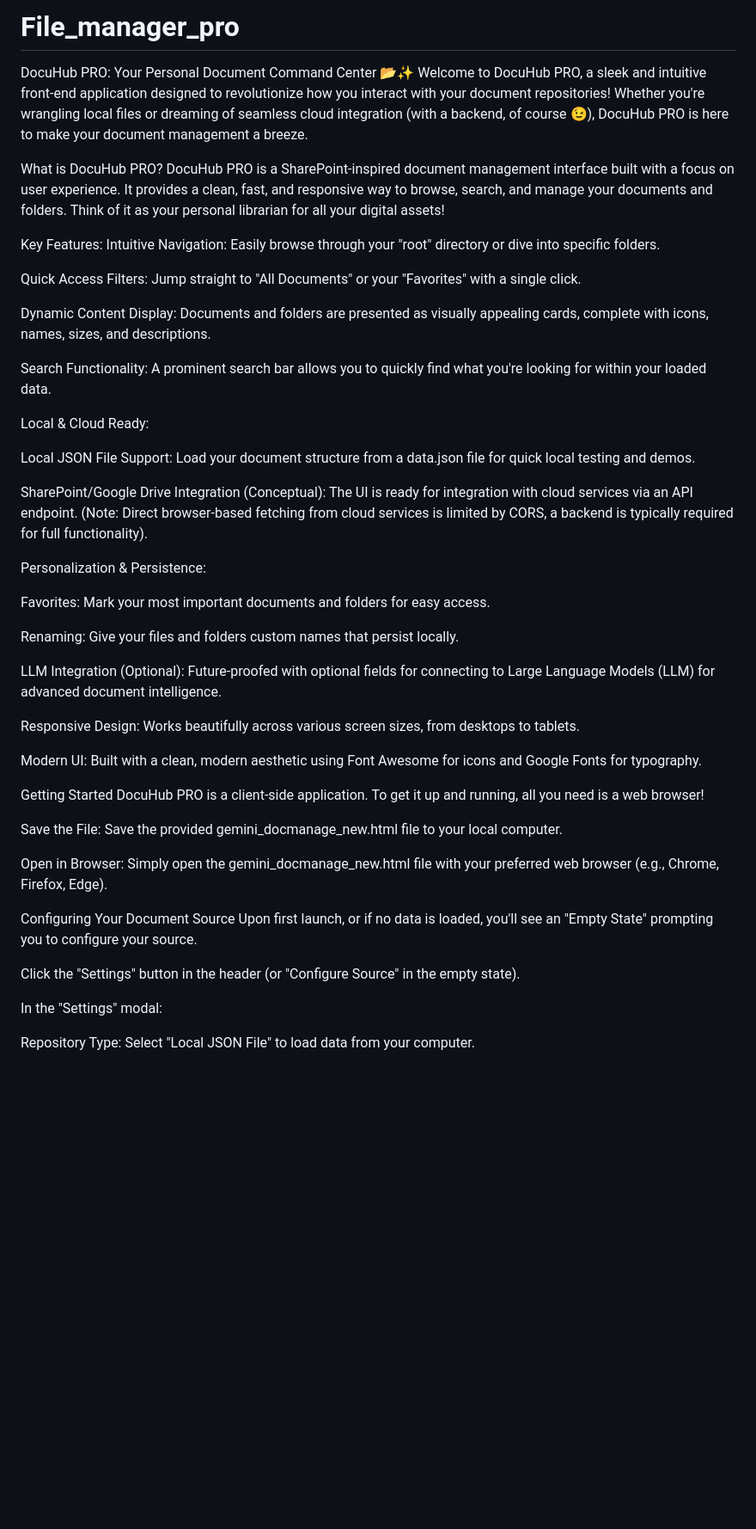
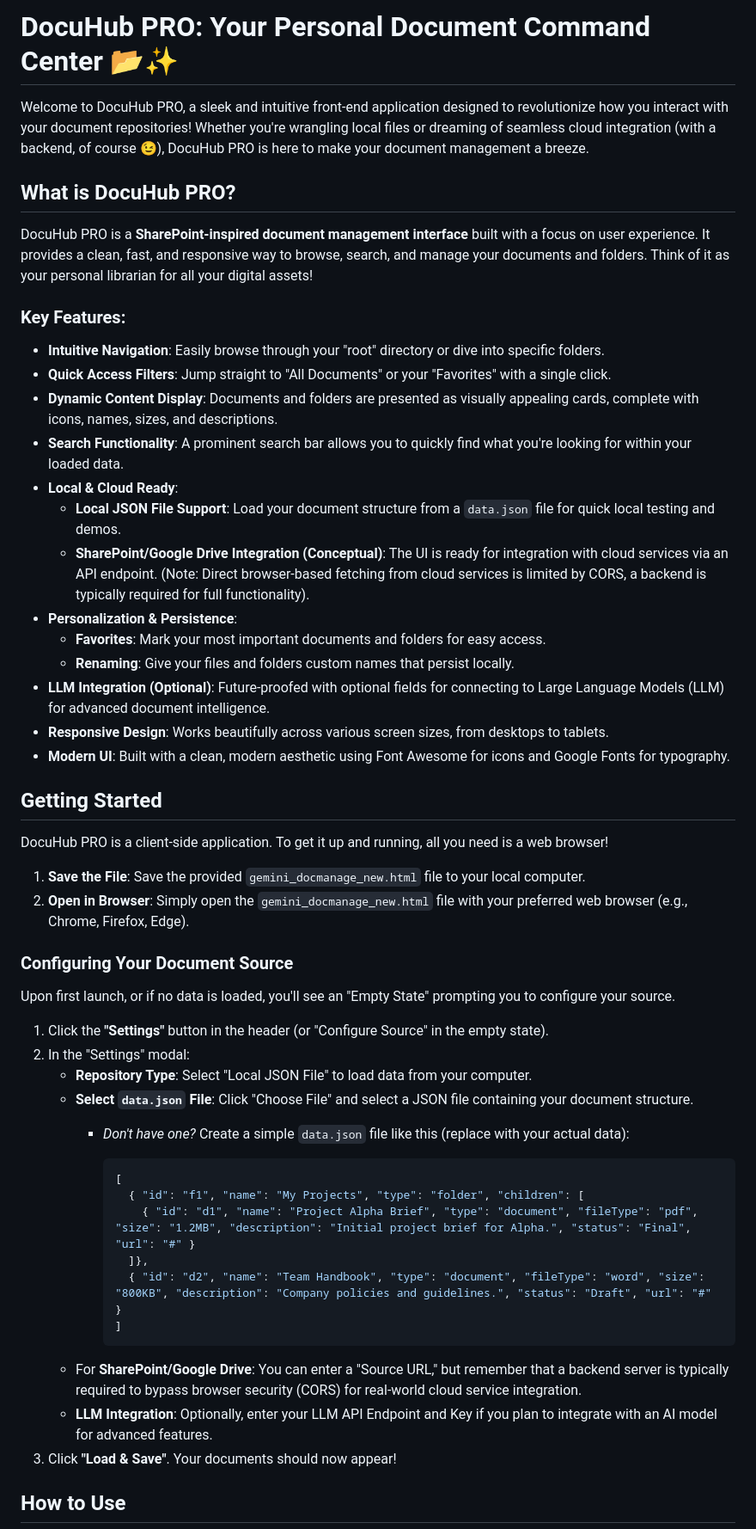
Before and after one commit to codemaster001-yash/File_manager_pro, a Markdown page: README.md, the part around one of its changes. Shown at 86% size. Drawn GitHub-style; blank space fills up the shorter version.

````diff
--- a/README.md
+++ b/README.md
@@ -1,51 +1,55 @@
-# File_manager_pro
+# DocuHub PRO: Your Personal Document Command Center 📂✨
 
-DocuHub PRO: Your Personal Document Command Center 📂✨
 Welcome to DocuHub PRO, a sleek and intuitive front-end application designed to revolutionize how you interact with your document repositories! Whether you're wrangling local files or dreaming of seamless cloud integration (with a backend, of course 😉), DocuHub PRO is here to make your document management a breeze.
 
-What is DocuHub PRO?
-DocuHub PRO is a SharePoint-inspired document management interface built with a focus on user experience. It provides a clean, fast, and responsive way to browse, search, and manage your documents and folders. Think of it as your personal librarian for all your digital assets!
+## What is DocuHub PRO?
 
-Key Features:
-Intuitive Navigation: Easily browse through your "root" directory or dive into specific folders.
+DocuHub PRO is a **SharePoint-inspired document management interface** built with a focus on user experience. It provides a clean, fast, and responsive way to browse, search, and manage your documents and folders. Think of it as your personal librarian for all your digital assets!
 
-Quick Access Filters: Jump straight to "All Documents" or your "Favorites" with a single click.
+### Key Features:
 
-Dynamic Content Display: Documents and folders are presented as visually appealing cards, complete with icons, names, sizes, and descriptions.
+* **Intuitive Navigation**: Easily browse through your "root" directory or dive into specific folders.
+* **Quick Access Filters**: Jump straight to "All Documents" or your "Favorites" with a single click.
+* **Dynamic Content Display**: Documents and folders are presented as visually appealing cards, complete with icons, names, sizes, and descriptions.
+* **Search Functionality**: A prominent search bar allows you to quickly find what you're looking for within your loaded data.
+* **Local & Cloud Ready**:
+    * **Local JSON File Support**: Load your document structure from a `data.json` file for quick local testing and demos.
+    * **SharePoint/Google Drive Integration (Conceptual)**: The UI is ready for integration with cloud services via an API endpoint. (Note: Direct browser-based fetching from cloud services is limited by CORS, a backend is typically required for full functionality).
+* **Personalization & Persistence**:
+    * **Favorites**: Mark your most important documents and folders for easy access.
+    * **Renaming**: Give your files and folders custom names that persist locally.
+* **LLM Integration (Optional)**: Future-proofed with optional fields for connecting to Large Language Models (LLM) for advanced document intelligence.
+* **Responsive Design**: Works beautifully across various screen sizes, from desktops to tablets.
+* **Modern UI**: Built with a clean, modern aesthetic using Font Awesome for icons and Google Fonts for typography.
 
-Search Functionality: A prominent search bar allows you to quickly find what you're looking for within your loaded data.
+## Getting Started
 
-Local & Cloud Ready:
-
-Local JSON File Support: Load your document structure from a data.json file for quick local testing and demos.
-
-SharePoint/Google Drive Integration (Conceptual): The UI is ready for integration with cloud services via an API endpoint. (Note: Direct browser-based fetching from cloud services is limited by CORS, a backend is typically required for full functionality).
-
-Personalization & Persistence:
-
-Favorites: Mark your most important documents and folders for easy access.
-
-Renaming: Give your files and folders custom names that persist locally.
-
-LLM Integration (Optional): Future-proofed with optional fields for connecting to Large Language Models (LLM) for advanced document intelligence.
-
-Responsive Design: Works beautifully across various screen sizes, from desktops to tablets.
-
-Modern UI: Built with a clean, modern aesthetic using Font Awesome for icons and Google Fonts for typography.
-
-Getting Started
 DocuHub PRO is a client-side application. To get it up and running, all you need is a web browser!
 
-Save the File: Save the provided gemini_docmanage_new.html file to your local computer.
+1.  **Save the File**: Save the provided `gemini_docmanage_new.html` file to your local computer.
+2.  **Open in Browser**: Simply open the `gemini_docmanage_new.html` file with your preferred web browser (e.g., Chrome, Firefox, Edge).
 
-Open in Browser: Simply open the gemini_docmanage_new.html file with your preferred web browser (e.g., Chrome, Firefox, Edge).
+### Configuring Your Document Source
 
-Configuring Your Document Source
 Upon first launch, or if no data is loaded, you'll see an "Empty State" prompting you to configure your source.
 
-Click the "Settings" button in the header (or "Configure Source" in the empty state).
+1.  Click the **"Settings"** button in the header (or "Configure Source" in the empty state).
+2.  In the "Settings" modal:
+    * **Repository Type**: Select "Local JSON File" to load data from your computer.
+    * **Select `data.json` File**: Click "Choose File" and select a JSON file containing your document structure.
+        * *Don't have one?* Create a simple `data.json` file like this (replace with your actual data):
 
-In the "Settings" modal:
+            ```json
+            [
+              { "id": "f1", "name": "My Projects", "type": "folder", "children": [
+                { "id": "d1", "name": "Project Alpha Brief", "type": "document", "fileType": "pdf", "size": "1.2MB", "description": "Initial project brief for Alpha.", "status": "Final", "url": "#" }
+              ]},
+              { "id": "d2", "name": "Team Handbook", "type": "document", "fileType": "word", "size": "800KB", "description": "Company policies and guidelines.", "status": "Draft", "url": "#" }
+            ]
+            ```
+    * For **SharePoint/Google Drive**: You can enter a "Source URL," but remember that a backend server is typically required to bypass browser security (CORS) for real-world cloud service integration.
+    * **LLM Integration**: Optionally, enter your LLM API Endpoint and Key if you plan to integrate with an AI model for advanced features.
+3.  Click **"Load & Save"**. Your documents should now appear!
 
-Repository Type: Select "Local JSON File" to load data from your computer.
+## How to Use
 
````
Also changed, not shown: other parts of README.md (+17 -46 lines).
